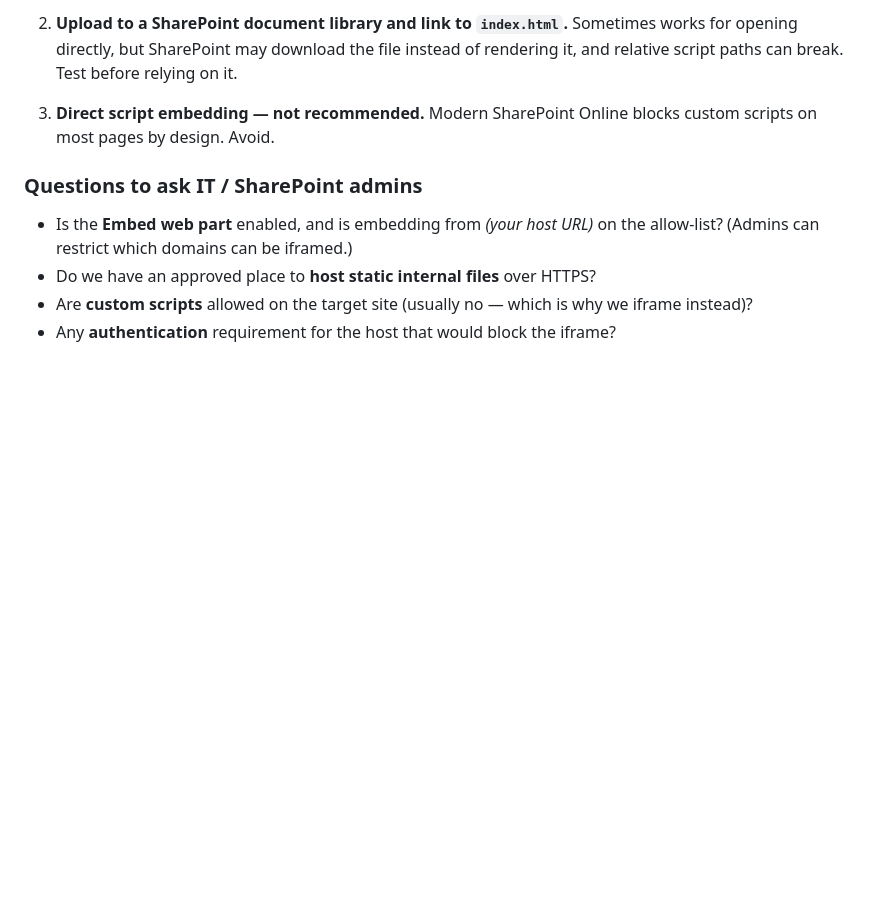
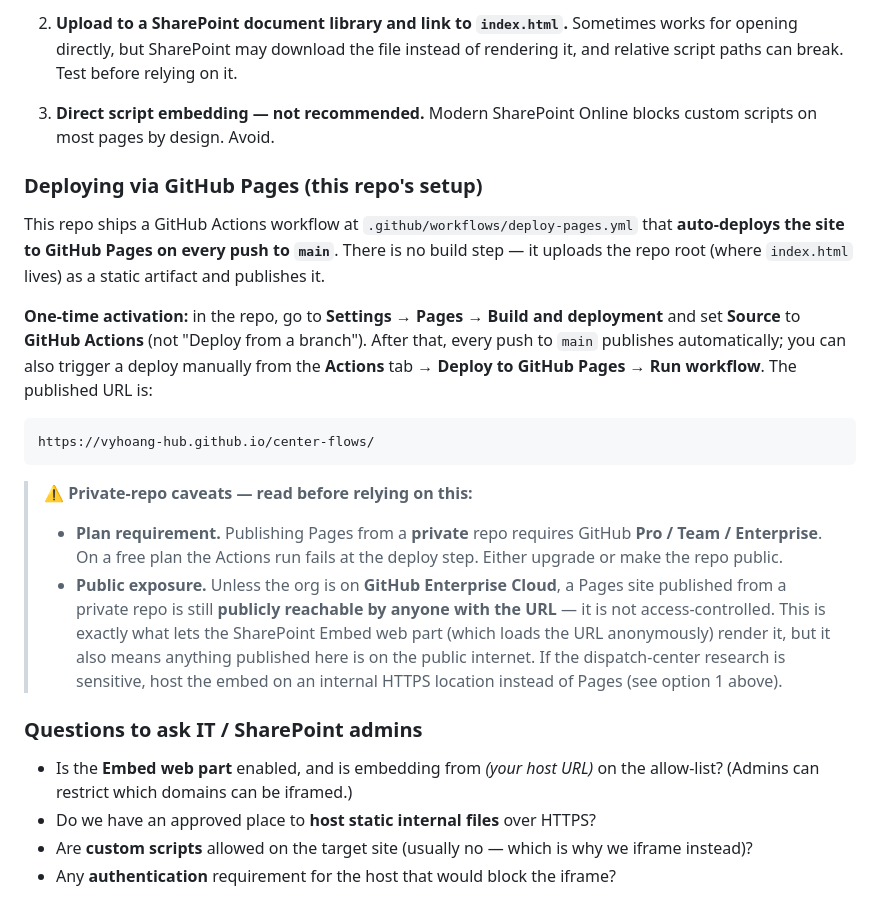
Before and after one commit to vyhoang-hub/center-flows, a Markdown page: README.md, the part around the change. Drawn GitHub-style; blank space fills up the shorter version.

Commit message:
Document GitHub Pages auto-deploy and private-repo caveats in README
Co-Authored-By: Claude Opus 4.8 (1M context) <noreply@anthropic.com>

````diff
--- a/README.md
+++ b/README.md
@@ -145,6 +145,35 @@ scripts for security.
 3. **Direct script embedding — not recommended.** Modern SharePoint Online blocks
    custom scripts on most pages by design. Avoid.
 
+### Deploying via GitHub Pages (this repo's setup)
+
+This repo ships a GitHub Actions workflow at
+`.github/workflows/deploy-pages.yml` that **auto-deploys the site to GitHub
+Pages on every push to `main`**. There is no build step — it uploads the repo
+root (where `index.html` lives) as a static artifact and publishes it.
+
+**One-time activation:** in the repo, go to **Settings → Pages → Build and
+deployment** and set **Source** to **GitHub Actions** (not "Deploy from a
+branch"). After that, every push to `main` publishes automatically; you can also
+trigger a deploy manually from the **Actions** tab → **Deploy to GitHub Pages**
+→ **Run workflow**. The published URL is:
+
+```
+https://vyhoang-hub.github.io/center-flows/
+```
+
+> ⚠️ **Private-repo caveats — read before relying on this:**
+> - **Plan requirement.** Publishing Pages from a **private** repo requires
+>   GitHub **Pro / Team / Enterprise**. On a free plan the Actions run fails at
+>   the deploy step. Either upgrade or make the repo public.
+> - **Public exposure.** Unless the org is on **GitHub Enterprise Cloud**, a
+>   Pages site published from a private repo is still **publicly reachable by
+>   anyone with the URL** — it is not access-controlled. This is exactly what
+>   lets the SharePoint Embed web part (which loads the URL anonymously) render
+>   it, but it also means anything published here is on the public internet. If
+>   the dispatch-center research is sensitive, host the embed on an internal
+>   HTTPS location instead of Pages (see option 1 above).
+
 ### Questions to ask IT / SharePoint admins
 
 - Is the **Embed web part** enabled, and is embedding from *(your host URL)* on the
````
